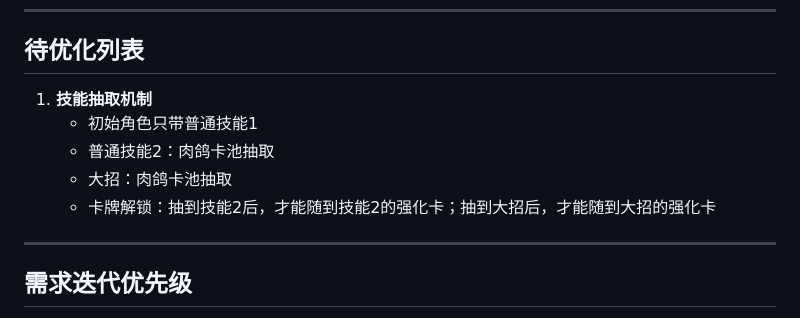
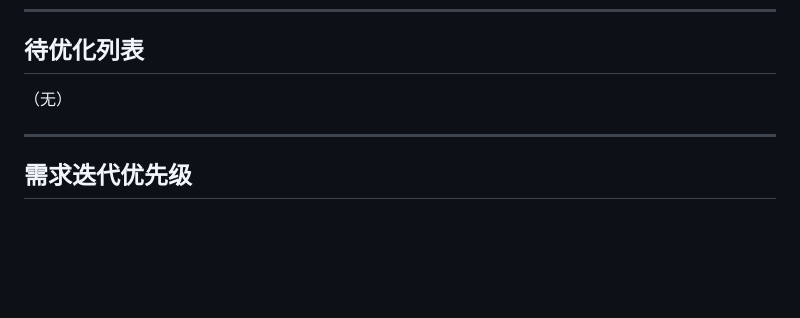
Before and after one commit to AnswerHom/MiniGame003, a Markdown page: MiniGame003.md, the part around the change. Rendered like a GitHub page; blank space fills up the shorter version.

Commit message:
Planner: 技能抽取机制已创建需求，从待优化列表移除

```diff
--- a/MiniGame003.md
+++ b/MiniGame003.md
@@ -173,11 +173,7 @@
 
 ## 待优化列表
 
-1. **技能抽取机制**
-   - 初始角色只带普通技能1
-   - 普通技能2：肉鸽卡池抽取
-   - 大招：肉鸽卡池抽取
-   - 卡牌解锁：抽到技能2后，才能随到技能2的强化卡；抽到大招后，才能随到大招的强化卡
+（无）
 
 ---
 
```
